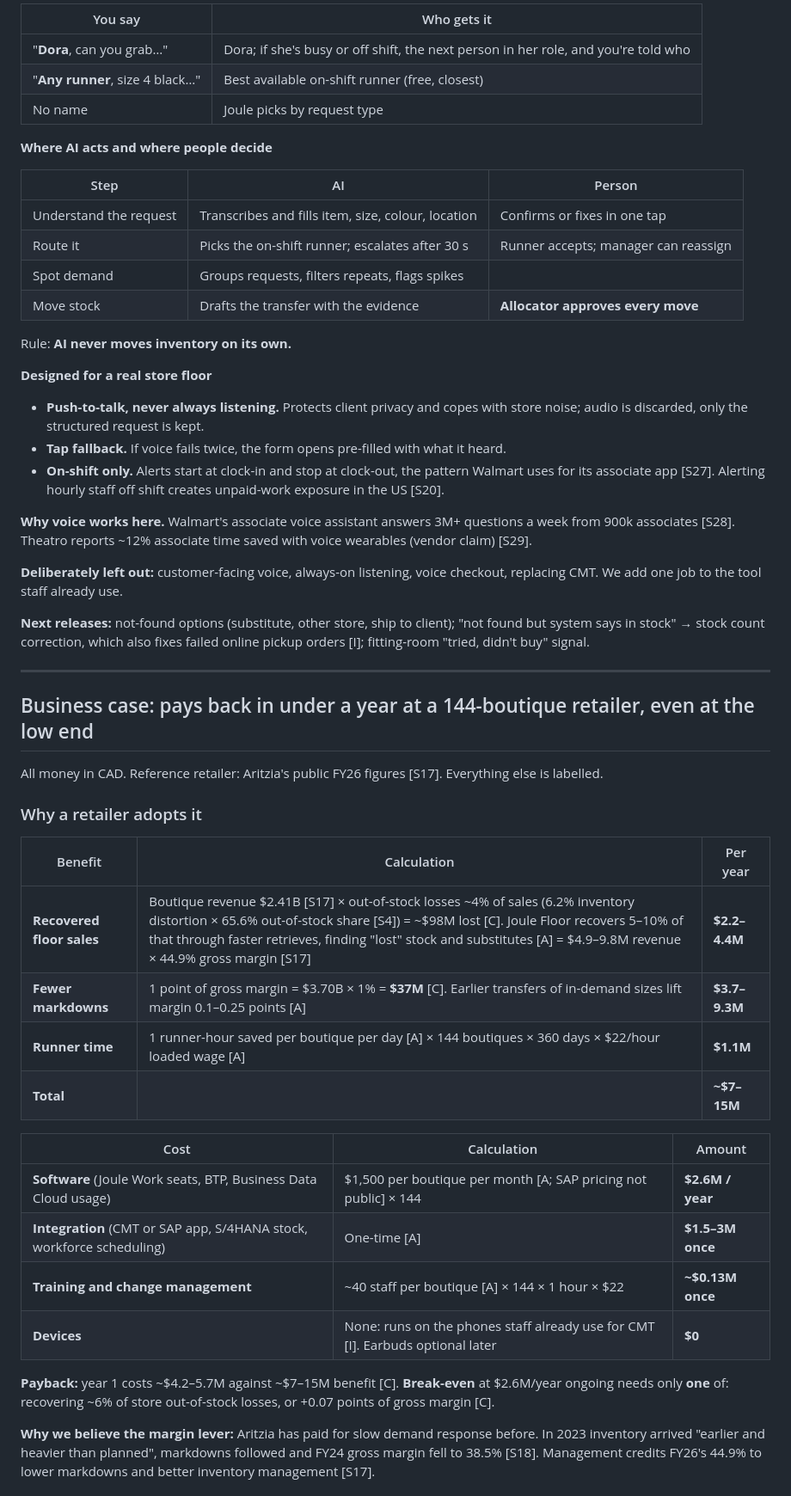
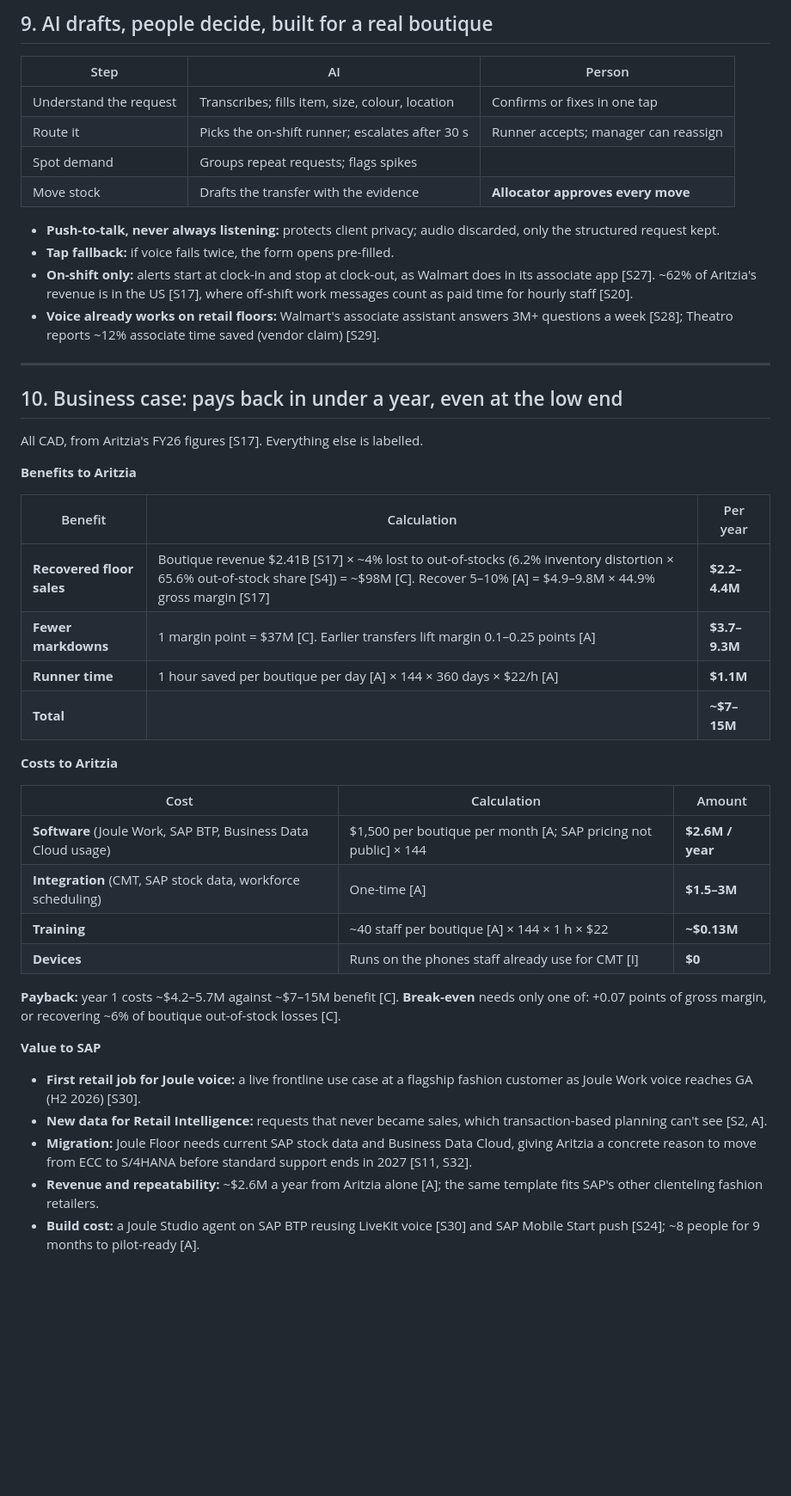
Before and after one commit to cherrywang0920/product-plus-2026, a Markdown page: pitch/one-pager.md, the part around one of its changes. Shown at 86% size. Drawn GitHub-style; blank space fills up the shorter version.

Commit message:
Restructure PDF content around Aritzia (problem, segment, stakeholders, users, pain points, insight); fix CMT name
Co-Authored-By: Claude Opus 5.5 <noreply@anthropic.com>

```diff
--- a/pitch/one-pager.md
+++ b/pitch/one-pager.md
@@ -106,55 +93,48 @@ Serves several clients at once on a busy Saturday. Phone in her pocket, bundles
 
-| You say | Who gets it |
-|---|---|
-| "**Dora**, can you grab…" | Dora; if she's busy or off shift, the next person in her role, and you're told who |
-| "**Any runner**, size 4 black…" | Best available on-shift runner (free, closest) |
-| No name | Joule picks by request type |
-
-**Where AI acts and where people decide**
+## 9. AI drafts, people decide, built for a real boutique
 
 | Step | AI | Person |
 |---|---|---|
-| Understand the request | Transcribes and fills item, size, colour, location | Confirms or fixes in one tap |
+| Understand the request | Transcribes; fills item, size, colour, location | Confirms or fixes in one tap |
 | Route it | Picks the on-shift runner; escalates after 30 s | Runner accepts; manager can reassign |
-| Spot demand | Groups requests, filters repeats, flags spikes | |
+| Spot demand | Groups repeat requests; flags spikes | |
 | Move stock | Drafts the transfer with the evidence | **Allocator approves every move** |
 
-Rule: **AI never moves inventory on its own.**
-
-**Designed for a real store floor**
-- **Push-to-talk, never always listening.** Protects client privacy and copes with store noise; audio is discarded, only the structured request is kept.
-- **Tap fallback.** If voice fails twice, the form opens pre-filled with what it heard.
-- **On-shift only.** Alerts start at clock-in and stop at clock-out, the pattern Walmart uses for its associate app [S27]. Alerting hourly staff off shift creates unpaid-work exposure in the US [S20].
-
-**Why voice works here.** Walmart's associate voice assistant answers 3M+ questions a week from 900k associates [S28]. Theatro reports ~12% associate time saved with voice wearables (vendor claim) [S29].
-
-**Deliberately left out:** customer-facing voice, always-on listening, voice checkout, replacing CMT. We add one job to the tool staff already use.
-
-**Next releases:** not-found options (substitute, other store, ship to client); "not found but system says in stock" → stock count correction, which also fixes failed online pickup orders [I]; fitting-room "tried, didn't buy" signal.
+- **Push-to-talk, never always listening:** protects client privacy; audio discarded, only the structured request kept.
+- **Tap fallback:** if voice fails twice, the form opens pre-filled.
+- **On-shift only:** alerts start at clock-in and stop at clock-out, as Walmart does in its associate app [S27]. ~62% of Aritzia's revenue is in the US [S17], where off-shift work messages count as paid time for hourly staff [S20].
+- **Voice already works on retail floors:** Walmart's associate assistant answers 3M+ questions a week [S28]; Theatro reports ~12% associate time saved (vendor claim) [S29].
 
 ---
 
-## Business case: pays back in under a year at a 144-boutique retailer, even at the low end
+## 10. Business case: pays back in under a year, even at the low end
 
-All money in CAD. Reference retailer: Aritzia's public FY26 figures [S17]. Everything else is labelled.
+All CAD, from Aritzia's FY26 figures [S17]. Everything else is labelled.
 
-### Why a retailer adopts it
+**Benefits to Aritzia**
 
 | Benefit | Calculation | Per year |
 |---|---|---|
-| **Recovered floor sales** | Boutique revenue $2.41B [S17] × out-of-stock losses ~4% of sales (6.2% inventory distortion × 65.6% out-of-stock share [S4]) = ~$98M lost [C]. Joule Floor recovers 5–10% of that through faster retrieves, finding "lost" stock and substitutes [A] = $4.9–9.8M revenue × 44.9% gross margin [S17] | **$2.2–4.4M** |
-| **Fewer markdowns** | 1 point of gross margin = $3.70B × 1% = **$37M** [C]. Earlier transfers of in-demand sizes lift margin 0.1–0.25 points [A] | **$3.7–9.3M** |
-| **Runner time** | 1 runner-hour saved per boutique per day [A] × 144 boutiques × 360 days × $22/hour loaded wage [A] | **$1.1M** |
+| **Recovered floor sales** | Boutique revenue $2.41B [S17] × ~4% lost to out-of-stocks (6.2% inventory distortion × 65.6% out-of-stock share [S4]) = ~$98M [C]. Recover 5–10% [A] = $4.9–9.8M × 44.9% gross margin [S17] | **$2.2–4.4M** |
+| **Fewer markdowns** | 1 margin point = $37M [C]. Earlier transfers lift margin 0.1–0.25 points [A] | **$3.7–9.3M** |
+| **Runner time** | 1 hour saved per boutique per day [A] × 144 × 360 days × $22/h [A] | **$1.1M** |
 | **Total** | | **~$7–15M** |
+
+**Costs to Aritzia**
 
 | Cost | Calculation | Amount |
 |---|---|---|
-| **Software** (Joule Work seats, BTP, Business Data Cloud usage) | $1,500 per boutique per month [A; SAP pricing not public] × 144 | **$2.6M / year** |
-| **Integration** (CMT or SAP app, S/4HANA stock, workforce scheduling) | One-time [A] | **$1.5–3M once** |
-| **Training and change management** | ~40 staff per boutique [A] × 144 × 1 hour × $22 | **~$0.13M once** |
-| **Devices** | None: runs on the phones staff already use for CMT [I]. Earbuds optional later | **$0** |
+| **Software** (Joule Work, SAP BTP, Business Data Cloud usage) | $1,500 per boutique per month [A; SAP pricing not public] × 144 | **$2.6M / year** |
+| **Integration** (CMT, SAP stock data, workforce scheduling) | One-time [A] | **$1.5–3M** |
+| **Training** | ~40 staff per boutique [A] × 144 × 1 h × $22 | **~$0.13M** |
+| **Devices** | Runs on the phones staff already use for CMT [I] | **$0** |
 
-**Payback:** year 1 costs ~$4.2–5.7M against ~$7–15M benefit [C]. **Break-even** at $2.6M/year ongoing needs only **one** of: recovering ~6% of store out-of-stock losses, or +0.07 points of gross margin [C].
+**Payback:** year 1 costs ~$4.2–5.7M against ~$7–15M benefit [C]. **Break-even** needs only one of: +0.07 points of gross margin, or recovering ~6% of boutique out-of-stock losses [C].
 
-**Why we believe the margin lever:** Aritzia has paid for slow demand response before. In 2023 inventory arrived "earlier and heavier than planned", markdowns followed and FY24 gross margin fell to 38.5% [S18]. Management credits FY26's 44.9% to lower markdowns and better inventory management [S17].
+**Value to SAP**
+- **First retail job for Joule voice:** a live frontline use case at a flagship fashion customer as Joule Work voice reaches GA (H2 2026) [S30].
+- **New data for Retail Intelligence:** requests that never became sales, which transaction-based planning can't see [S2, A].
+- **Migration:** Joule Floor needs current SAP stock data and Business Data Cloud, giving Aritzia a concrete reason to move from ECC to S/4HANA before standard support ends in 2027 [S11, S32].
+- **Revenue and repeatability:** ~$2.6M a year from Aritzia alone [A]; the same template fits SAP's other clienteling fashion retailers.
+- **Build cost:** a Joule Studio agent on SAP BTP reusing LiveKit voice [S30] and SAP Mobile Start push [S24]; ~8 people for 9 months to pilot-ready [A].
 
```
Also changed, not shown: other parts of pitch/one-pager.md (+89 -112 lines), research/interviews/2026-10-19-aritzia-store-team.md (+1 -1 lines).
